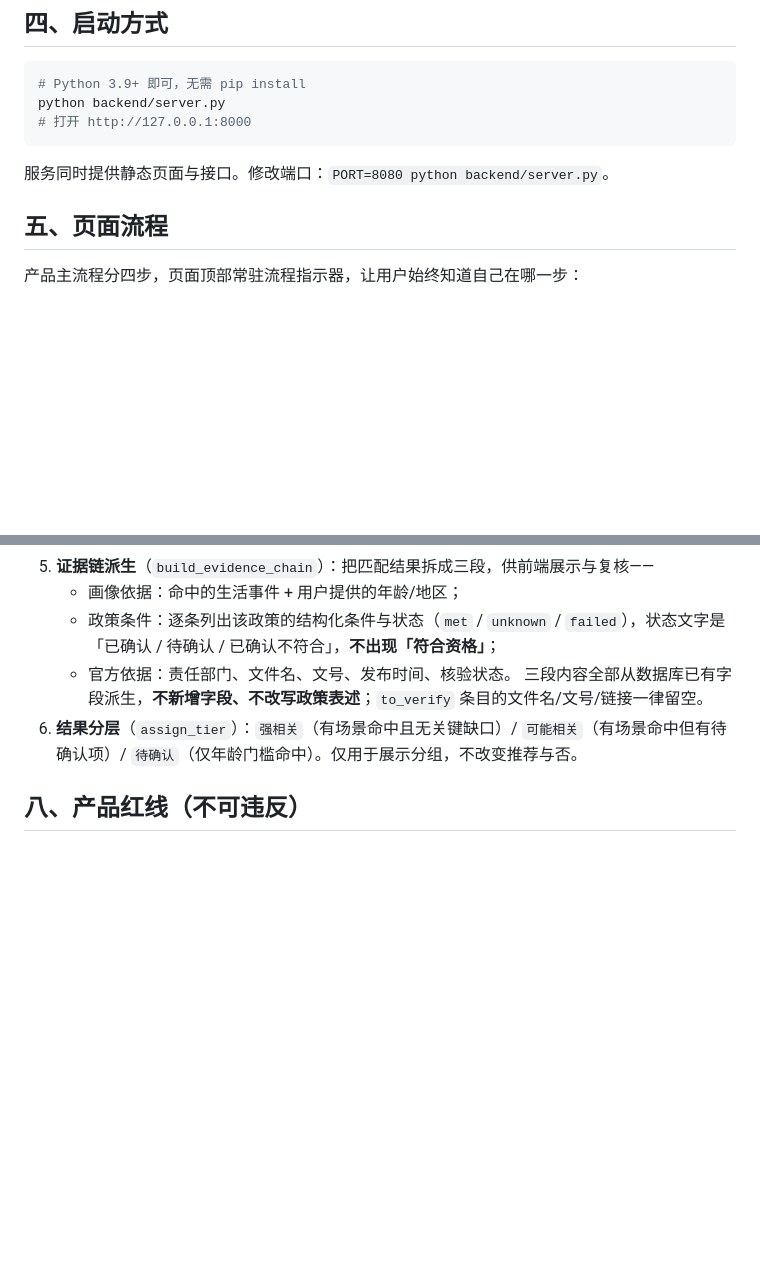
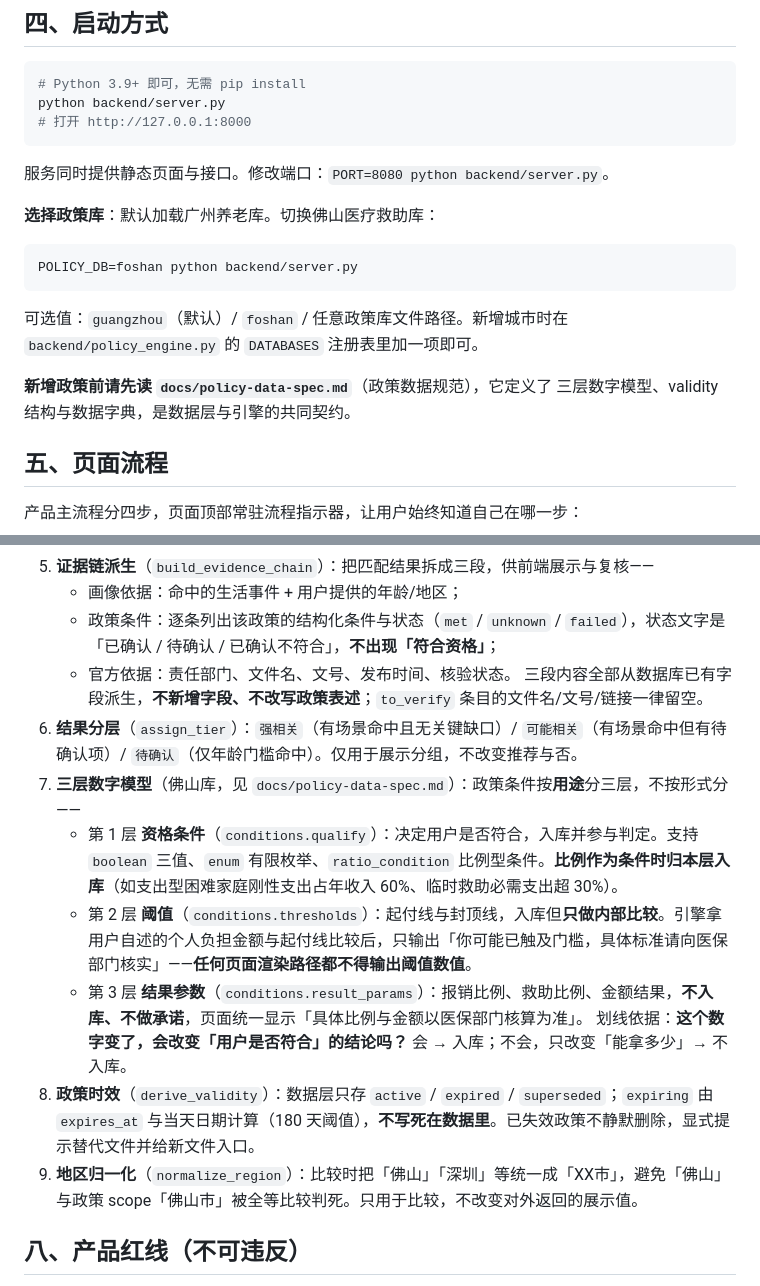
Before and after one commit to Reiiiiiinng/policy-finder, a Markdown page: docs/README.md, 2 parts joined by grey strips. Drawn GitHub-style; blank space fills up the shorter version.

Commit message:
docs: 补充 POLICY_DB 用法、三层数字模型与政策时效说明，并记录本轮改动
- 第四节：新增政策库切换说明（POLICY_DB=guangzhou|foshan|路径）
- 第七节：新增第 7~9 条匹配逻辑说明（三层数字模型 / 政策时效派生 / 地区归一化）
- 第十二节：补记本轮 5 个 commit 的改动与影响

````diff
--- a/docs/README.md
+++ b/docs/README.md
@@ -58,6 +58,18 @@ python backend/server.py
 
 服务同时提供静态页面与接口。修改端口：`PORT=8080 python backend/server.py`。
 
+**选择政策库**：默认加载广州养老库。切换佛山医疗救助库：
+
+```bash
+POLICY_DB=foshan python backend/server.py
+```
+
+可选值：`guangzhou`（默认）/ `foshan` / 任意政策库文件路径。新增城市时在
+`backend/policy_engine.py` 的 `DATABASES` 注册表里加一项即可。
+
+**新增政策前请先读 `docs/policy-data-spec.md`**（政策数据规范），它定义了
+三层数字模型、validity 结构与数据字典，是数据层与引擎的共同契约。
+
 ## 五、页面流程
 
 产品主流程分四步，页面顶部常驻流程指示器，让用户始终知道自己在哪一步：
@@ -115,6 +127,13 @@ curl -X POST http://127.0.0.1:8000/api/match \
    - 官方依据：责任部门、文件名、文号、发布时间、核验状态。
    三段内容全部从数据库已有字段派生，**不新增字段、不改写政策表述**；`to_verify` 条目的文件名/文号/链接一律留空。
 6. **结果分层**（`assign_tier`）：`强相关`（有场景命中且无关键缺口）/ `可能相关`（有场景命中但有待确认项）/ `待确认`（仅年龄门槛命中）。仅用于展示分组，不改变推荐与否。
+7. **三层数字模型**（佛山库，见 `docs/policy-data-spec.md`）：政策条件按**用途**分三层，不按形式分——
+   - 第 1 层 **资格条件**（`conditions.qualify`）：决定用户是否符合，入库并参与判定。支持 `boolean` 三值、`enum` 有限枚举、`ratio_condition` 比例型条件。**比例作为条件时归本层入库**（如支出型困难家庭刚性支出占年收入 60%、临时救助必需支出超 30%）。
+   - 第 2 层 **阈值**（`conditions.thresholds`）：起付线与封顶线，入库但**只做内部比较**。引擎拿用户自述的个人负担金额与起付线比较后，只输出「你可能已触及门槛，具体标准请向医保部门核实」——**任何页面渲染路径都不得输出阈值数值**。
+   - 第 3 层 **结果参数**（`conditions.result_params`）：报销比例、救助比例、金额结果，**不入库、不做承诺**，页面统一显示「具体比例与金额以医保部门核算为准」。
+   划线依据：**这个数字变了，会改变「用户是否符合」的结论吗？** 会 → 入库；不会，只改变「能拿多少」→ 不入库。
+8. **政策时效**（`derive_validity`）：数据层只存 `active` / `expired` / `superseded`；`expiring` 由 `expires_at` 与当天日期计算（180 天阈值），**不写死在数据里**。已失效政策不静默删除，显式提示替代文件并给新文件入口。
+9. **地区归一化**（`normalize_region`）：比较时把「佛山」「深圳」等统一成「XX市」，避免「佛山」与政策 scope「佛山市」被全等比较判死。只用于比较，不改变对外返回的展示值。
 
 ## 八、产品红线（不可违反）
 
````
Also changed, not shown: other parts of docs/README.md (+6 -0 lines).
